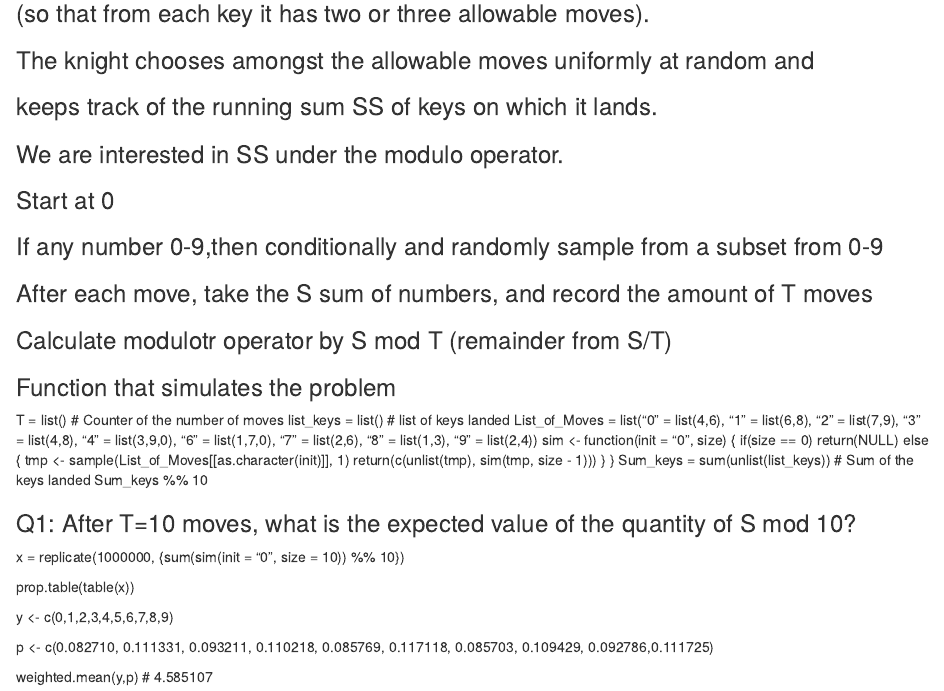
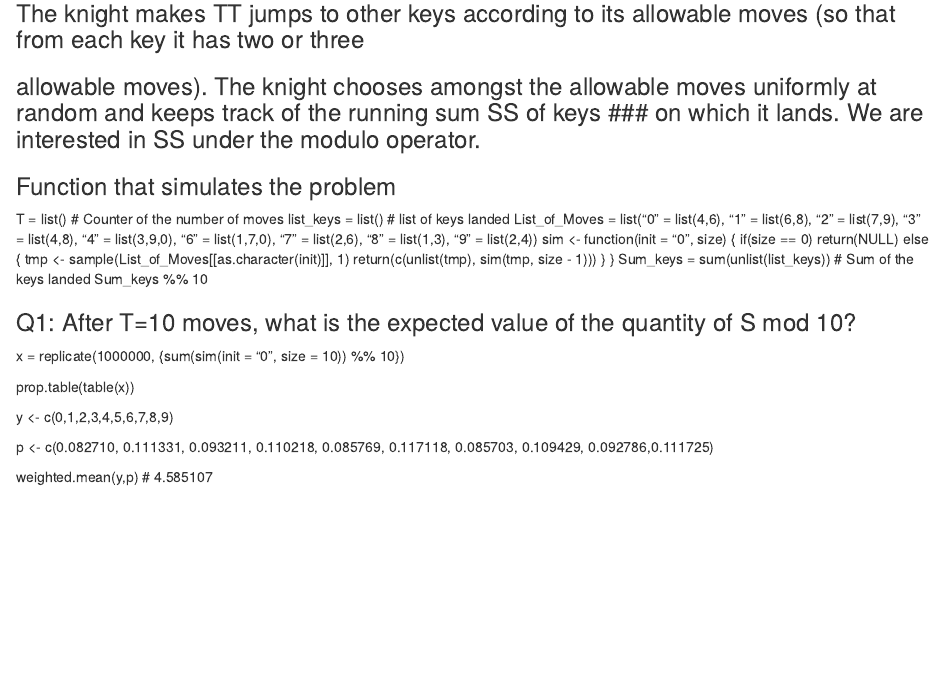
Before and after one commit to Data-Science-User/TDI_Coding_Challenge_Summer2016_R_Questions_1_and_2, an R Markdown document (Coding_Challenge_Q1.Rmd): the page in a window 1100 px wide, from 70 px down before the commit and from 20 px down after it. Rendered offline with R 4.5, knitr and Pandoc, with nearby package versions.

Commit message:
Update Coding_Challenge_Q1.Rmd

```diff
--- a/Coding_Challenge_Q1.Rmd
+++ b/Coding_Challenge_Q1.Rmd
@@ -2,13 +1,5 @@
-### (so that from each key it has two or three allowable moves).
-### The knight chooses amongst the allowable moves uniformly at random and
-### keeps track of the running sum SS of keys on which it lands.
-### We are interested in SS under the modulo operator.
-
-### Start at 0
-### If any number 0-9,then conditionally and randomly sample from a subset from 0-9
-### After each move, take the S sum of numbers, and record the amount of T moves
-### Calculate modulotr operator by S mod T (remainder from S/T)
-
+### The knight makes TT jumps to other keys according to its allowable moves (so that from each key it has two or three
+### allowable moves). The knight chooses amongst the allowable moves uniformly at random and keeps track of the running sum SS of keys ### on which it lands. We are interested in SS under the modulo operator.
 
 ### Function that simulates the problem
 T = list() # Counter of the number of moves
```
Also changed, not shown: Coding_Challenge_Q1.Rmd (1 more changed lines).
